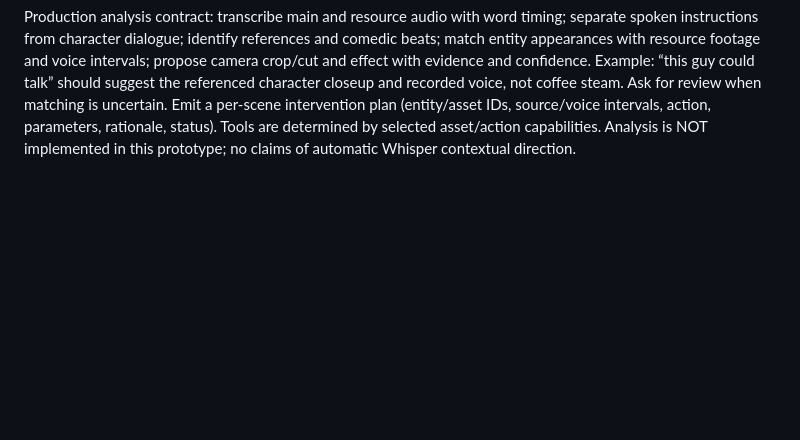
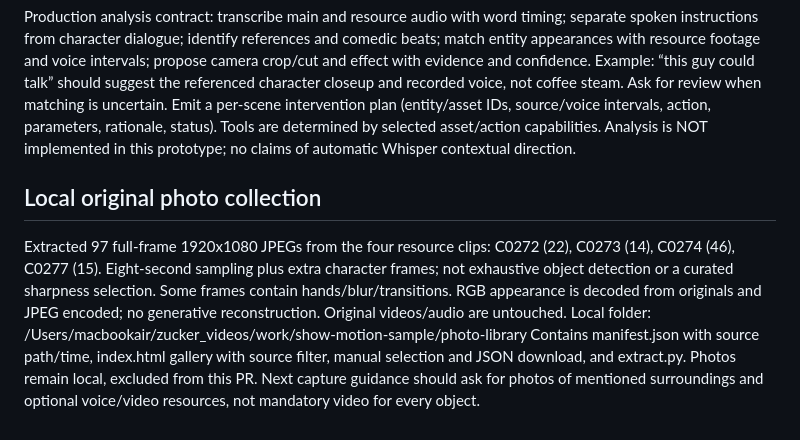
Before and after one commit to amehcgracia-byte/zucker_videos, a Markdown page: docs/SHOW_HANDOFF_2026-10-12.md, the part around the change. GitHub-like rendering; blank space fills up the shorter version.

Commit message:
Document local source-frame photo library for Show handoff

```diff
--- a/docs/SHOW_HANDOFF_2026-10-12.md
+++ b/docs/SHOW_HANDOFF_2026-10-12.md
@@ -139,3 +139,15 @@ steam. Ask for review when matching is uncertain. Emit a per-scene intervention
 (entity/asset IDs, source/voice intervals, action, parameters, rationale, status).
 Tools are determined by selected asset/action capabilities. Analysis is NOT implemented
 in this prototype; no claims of automatic Whisper contextual direction.
+
+## Local original photo collection
+Extracted 97 full-frame 1920x1080 JPEGs from the four resource clips: C0272 (22),
+C0273 (14), C0274 (46), C0277 (15). Eight-second sampling plus extra character frames;
+not exhaustive object detection or a curated sharpness selection. Some frames contain
+hands/blur/transitions. RGB appearance is decoded from originals and JPEG encoded;
+no generative reconstruction. Original videos/audio are untouched.
+Local folder: /Users/macbookair/zucker_videos/work/show-motion-sample/photo-library
+Contains manifest.json with source path/time, index.html gallery with source filter,
+manual selection and JSON download, and extract.py. Photos remain local, excluded
+from this PR. Next capture guidance should ask for photos of mentioned surroundings
+and optional voice/video resources, not mandatory video for every object.
```
